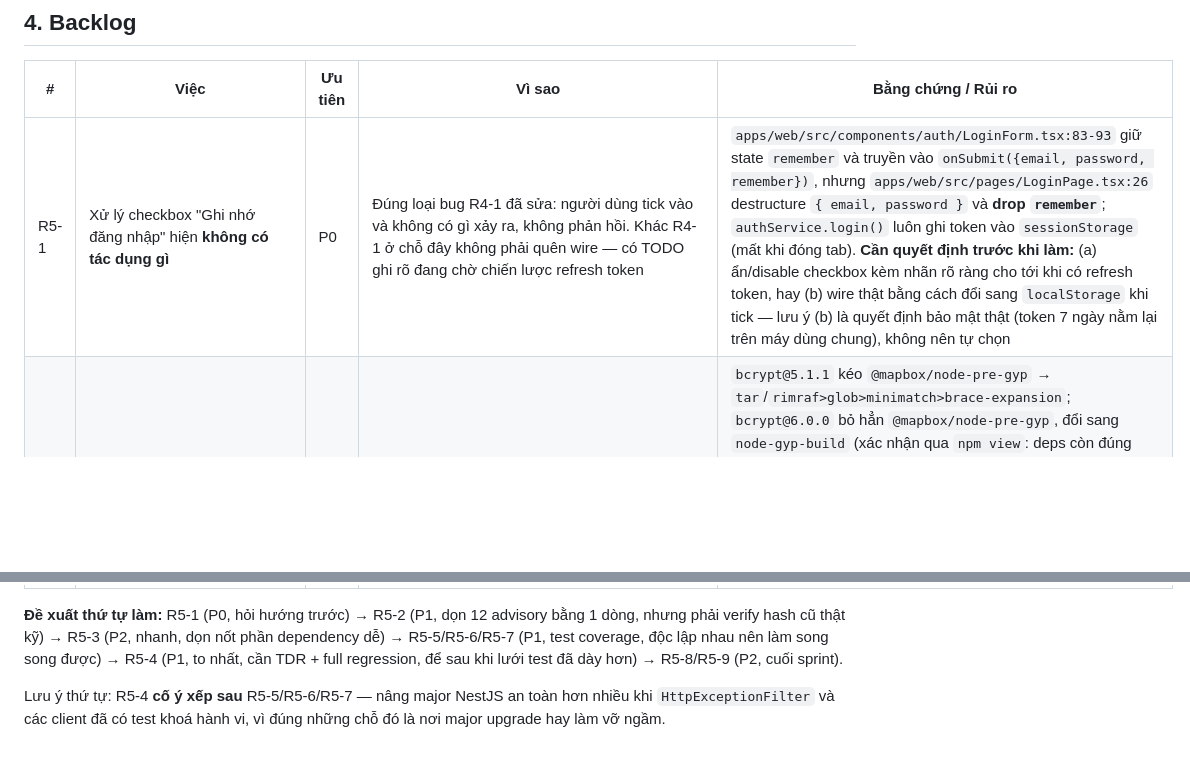
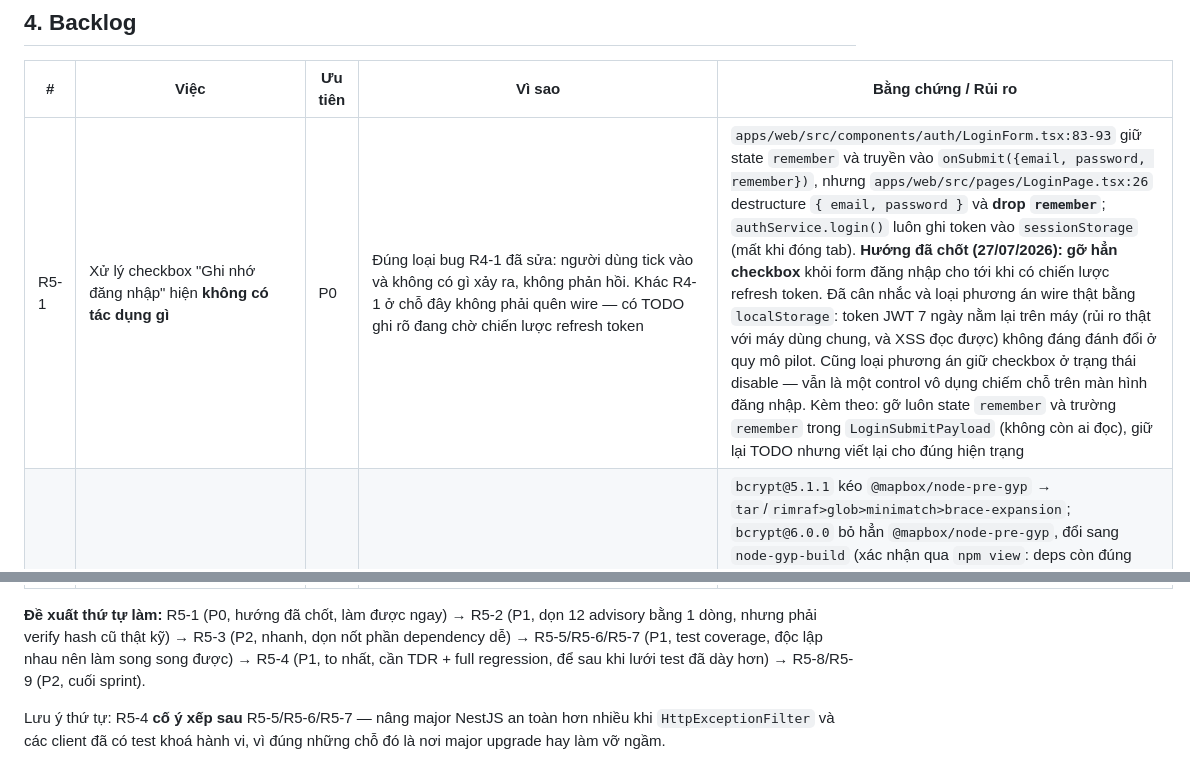
Before and after one commit to lexuansang2004/NovaWay, a Markdown page: docs/roadmap/SPRINT_R5_DEPENDENCY_AND_COVERAGE.md, 2 parts joined by grey strips. Rendered like a GitHub page; blank space fills up the shorter version.

Commit message:
docs: record the R5-1 remember-me decision
Chose removing the checkbox outright over wiring it to localStorage: a
7-day JWT left on the machine is a real risk on a shared device, and is
XSS-readable, which is not worth the trade at pilot scale. Leaving it
visible-but-disabled was also rejected — still a useless control taking
up space on the login screen.

Co-Authored-By: Claude Opus 5 <noreply@anthropic.com>

```diff
--- a/docs/roadmap/SPRINT_R5_DEPENDENCY_AND_COVERAGE.md
+++ b/docs/roadmap/SPRINT_R5_DEPENDENCY_AND_COVERAGE.md
@@ -26,7 +26,7 @@ Giảm bề mặt lỗ hổng dependency bằng những thay đổi **đo đư
 
 | # | Việc | Ưu tiên | Vì sao | Bằng chứng / Rủi ro |
 |---|---|---|---|---|
-| R5-1 | Xử lý checkbox "Ghi nhớ đăng nhập" hiện **không có tác dụng gì** | P0 | Đúng loại bug R4-1 đã sửa: người dùng tick vào và không có gì xảy ra, không phản hồi. Khác R4-1 ở chỗ đây không phải quên wire — có TODO ghi rõ đang chờ chiến lược refresh token | `apps/web/src/components/auth/LoginForm.tsx:83-93` giữ state `remember` và truyền vào `onSubmit({email, password, remember})`, nhưng `apps/web/src/pages/LoginPage.tsx:26` destructure `{ email, password }` và **drop `remember`**; `authService.login()` luôn ghi token vào `sessionStorage` (mất khi đóng tab). **Cần quyết định trước khi làm:** (a) ẩn/disable checkbox kèm nhãn rõ ràng cho tới khi có refresh token, hay (b) wire thật bằng cách đổi sang `localStorage` khi tick — lưu ý (b) là quyết định bảo mật thật (token 7 ngày nằm lại trên máy dùng chung), không nên tự chọn |
+| R5-1 | Xử lý checkbox "Ghi nhớ đăng nhập" hiện **không có tác dụng gì** | P0 | Đúng loại bug R4-1 đã sửa: người dùng tick vào và không có gì xảy ra, không phản hồi. Khác R4-1 ở chỗ đây không phải quên wire — có TODO ghi rõ đang chờ chiến lược refresh token | `apps/web/src/components/auth/LoginForm.tsx:83-93` giữ state `remember` và truyền vào `onSubmit({email, password, remember})`, nhưng `apps/web/src/pages/LoginPage.tsx:26` destructure `{ email, password }` và **drop `remember`**; `authService.login()` luôn ghi token vào `sessionStorage` (mất khi đóng tab). **Hướng đã chốt (27/07/2026):** **gỡ hẳn checkbox** khỏi form đăng nhập cho tới khi có chiến lược refresh token. Đã cân nhắc và loại phương án wire thật bằng `localStorage`: token JWT 7 ngày nằm lại trên máy (rủi ro thật với máy dùng chung, và XSS đọc được) không đáng đánh đổi ở quy mô pilot. Cũng loại phương án giữ checkbox ở trạng thái disable — vẫn là một control vô dụng chiếm chỗ trên màn hình đăng nhập. Kèm theo: gỡ luôn state `remember` và trường `remember` trong `LoginSubmitPayload` (không còn ai đọc), giữ lại TODO nhưng viết lại cho đúng hiện trạng |
 | R5-2 | Nâng `bcrypt` 5.1.1 → 6.0.0 | P1 | Một lần bump dọn **12/30 advisory**, gồm **advisory critical duy nhất** của cả workspace | `bcrypt@5.1.1` kéo `@mapbox/node-pre-gyp` → `tar`/`rimraf>glob>minimatch>brace-expansion`; `bcrypt@6.0.0` bỏ hẳn `@mapbox/node-pre-gyp`, đổi sang `node-gyp-build` (xác nhận qua `npm view`: deps còn đúng `node-addon-api` + `node-gyp-build`). Đếm thật từ `pnpm audit --json`: 12 advisory chỉ reachable qua `>bcrypt>` — 1 critical + 7 high + 4 moderate. **Rủi ro thật cần verify, không bỏ qua:** bcrypt là dep runtime của đăng nhập, phải khẳng định hash `$2b$` **đã tồn tại trong DB** vẫn `compare` đúng sau khi nâng (test bằng hash cứng sinh từ bản 5.x, không chỉ hash-rồi-compare trong cùng một lần chạy), và `bcrypt.hashSync` lúc load module (`auth.service.ts:11`, R4-7) vẫn chạy. Kèm nâng `@types/bcrypt` 5→6 |
 | R5-3 | Gỡ `shadcn` khỏi `devDependencies` của `apps/web` | P2 | Dọn 2 advisory (`@hono/node-server` path traversal, `fast-uri` host confusion) mà không mất gì — đây là CLI scaffolding chạy rời, không phải thư viện app import | Xác nhận thật: không script nào trong `apps/web/package.json` gọi `shadcn` (scripts chỉ có `dev/build/lint/preview/test/test:e2e`), không file source nào import. Vẫn dùng được qua `npx shadcn@latest add ...` khi cần; giữ nguyên `components.json` (là config cho CLI, không phải dep) |
 | R5-4 | TDR + nâng cả họ `@nestjs/*` v10 → v11 | P1 | R4 để ngoài phạm vi với lý do "chỉ dọn được vài advisory transitive, không đáng rủi ro". **Dữ kiện đã đổi:** giờ có advisory nhắm thẳng vào `@nestjs/core` chứ không còn chỉ là transitive | `@nestjs/core` (moderate, "Improperly Neutralizes Special Elements in Output…Injection") — `vulnerable: <=11.1.17`, `patched: >=11.1.18`, tức **không có đường vá nào trong nhánh v10**. Nâng kéo theo `@nestjs/config` 3→4 (dọn 3 advisory `lodash`), `platform-express` (dọn `multer` ×4, `qs`, `body-parser`), `@nestjs/jwt`/`passport`/`typeorm`/`websockets`/`testing` cùng lên 11. Cần TDR riêng + full regression (129 unit test + E2E golden path) vì là major thật |
@@ -36,7 +36,7 @@ Giảm bề mặt lỗ hổng dependency bằng những thay đổi **đo đư
 | R5-8 | Viết test cho `envValidationSchema` | P2 | Đây là cổng chặn boot: sai schema thì app khởi động với config sai (hoặc từ chối khởi động với config đúng) — hỏng ở production, không hỏng ở dev | `apps/backend/src/config/env.validation.ts` (39 dòng, chưa có test). Đáng khoá: thiếu `DATABASE_URL` → fail; `JWT_SECRET` < 16 ký tự → fail (đúng ý đồ, dễ bị nới lỏng nhầm khi sửa sau này); default đúng cho `ROUTING_PROVIDER=mock`, `BIOMETRIC_PROVIDER=mock`, `VERIFICATION_VALIDITY_MINUTES=5`; giá trị lạ cho `NODE_ENV`/`ROUTING_PROVIDER` → fail |
 | R5-9 | Thêm xử lý `connect_error`/`disconnect` cho `useLiveTrip` | P2 | Nếu WebSocket không kết nối được (token hết hạn, backend restart), trang bản đồ trực tiếp hiển thị chuyến đi nhưng vị trí **đứng im vĩnh viễn**, không có bất kỳ phản hồi nào cho người dùng — im lặng sai còn tệ hơn báo lỗi | `apps/web/src/services/useLiveTrip.ts:66-80` chỉ đăng ký `connect` và `location:broadcast`; không có handler `connect_error`/`disconnect`. So sánh: `apps/mobile` có state kết nối thật qua `RealtimeClient` (`connecting`/`connected`/…). Phạm vi nhỏ: thêm trạng thái kết nối vào `LiveTripState` và hiển thị ở `LiveMapPage` |
 
-**Đề xuất thứ tự làm:** R5-1 (P0, hỏi hướng trước) → R5-2 (P1, dọn 12 advisory bằng 1 dòng, nhưng phải verify hash cũ thật kỹ) → R5-3 (P2, nhanh, dọn nốt phần dependency dễ) → R5-5/R5-6/R5-7 (P1, test coverage, độc lập nhau nên làm song song được) → R5-4 (P1, to nhất, cần TDR + full regression, để sau khi lưới test đã dày hơn) → R5-8/R5-9 (P2, cuối sprint).
+**Đề xuất thứ tự làm:** R5-1 (P0, hướng đã chốt, làm được ngay) → R5-2 (P1, dọn 12 advisory bằng 1 dòng, nhưng phải verify hash cũ thật kỹ) → R5-3 (P2, nhanh, dọn nốt phần dependency dễ) → R5-5/R5-6/R5-7 (P1, test coverage, độc lập nhau nên làm song song được) → R5-4 (P1, to nhất, cần TDR + full regression, để sau khi lưới test đã dày hơn) → R5-8/R5-9 (P2, cuối sprint).
 
 Lưu ý thứ tự: R5-4 **cố ý xếp sau** R5-5/R5-6/R5-7 — nâng major NestJS an toàn hơn nhiều khi `HttpExceptionFilter` và các client đã có test khoá hành vi, vì đúng những chỗ đó là nơi major upgrade hay làm vỡ ngầm.
 
```
